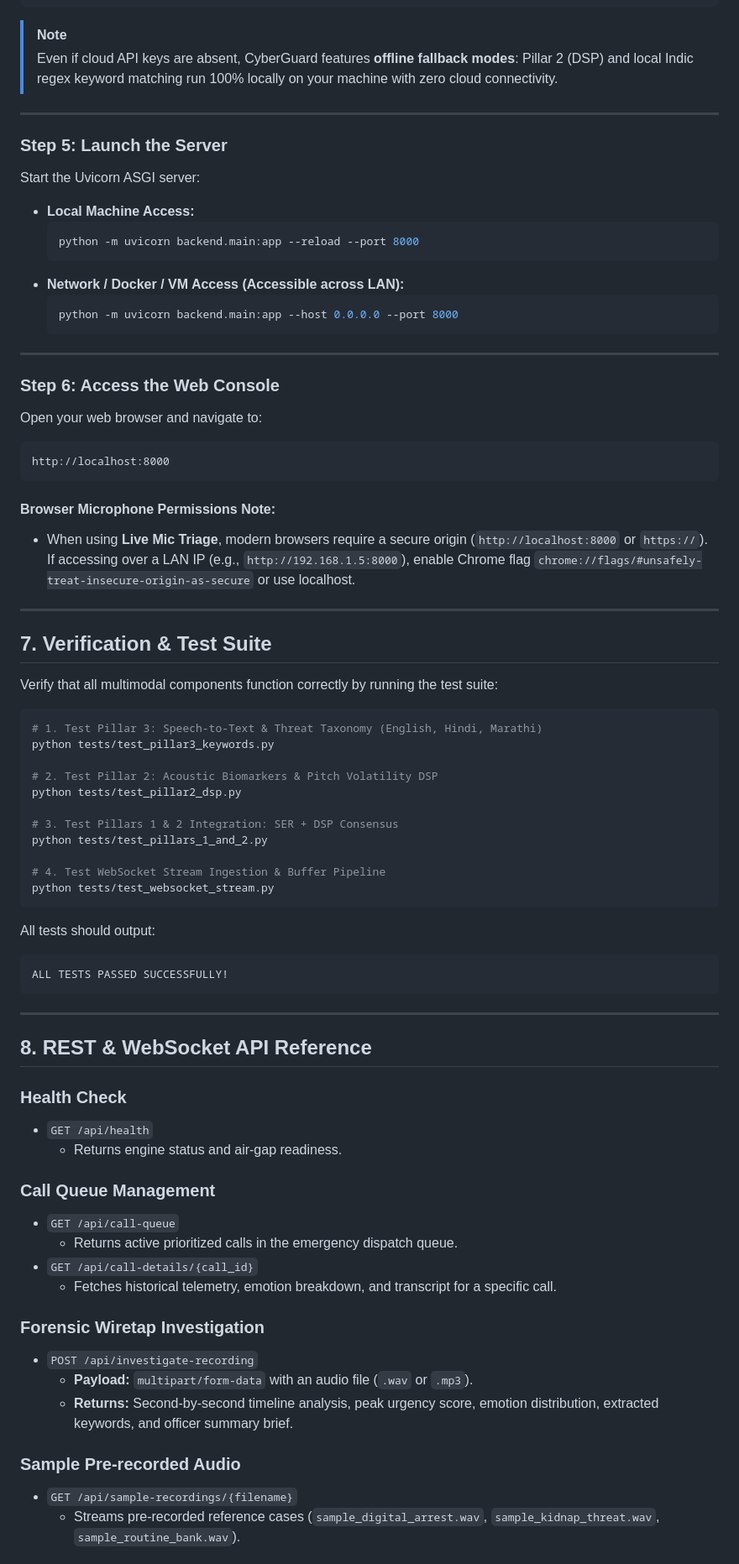
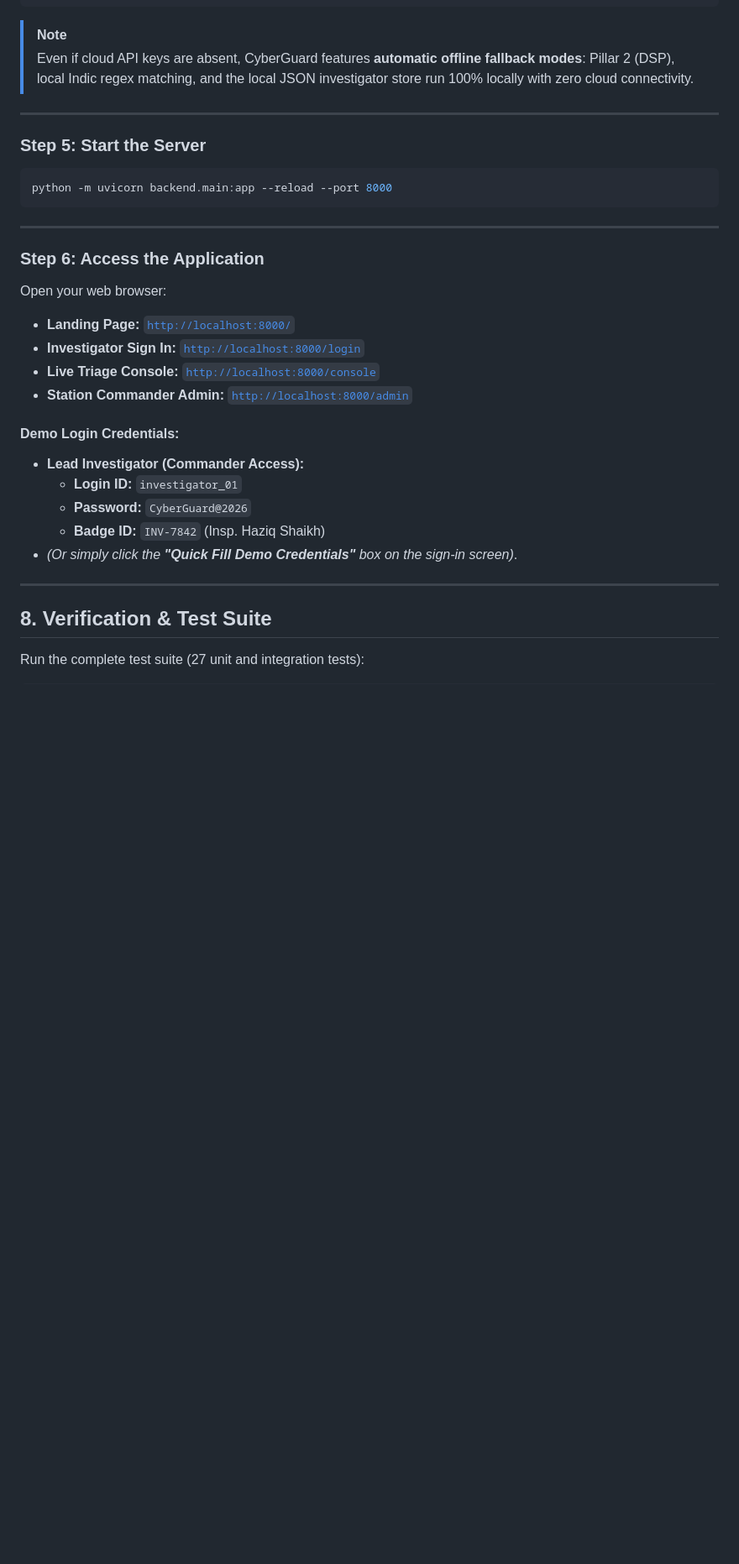
Before and after one commit to Haziq2602/BetterCallNull_HaziqShaikh, a Markdown page: README.md, the part around one of its changes. Shown at 84% size. Drawn GitHub-style; blank space fills up the shorter version.

````diff
--- a/README.md
+++ b/README.md
@@ -211,78 +250,34 @@ GEMINI_STT_MODEL=gemini-2.5-flash
 ```
 
 > [!NOTE]
-> Even if cloud API keys are absent, CyberGuard features **offline fallback modes**: Pillar 2 (DSP) and local Indic regex keyword matching run 100% locally on your machine with zero cloud connectivity.
+> Even if cloud API keys are absent, CyberGuard features **automatic offline fallback modes**: Pillar 2 (DSP), local Indic regex matching, and the local JSON investigator store run 100% locally with zero cloud connectivity.
 
 ---
 
-### Step 5: Launch the Server
-Start the Uvicorn ASGI server:
-
-* **Local Machine Access:**
-  ```bash
-  python -m uvicorn backend.main:app --reload --port 8000
-  ```
-* **Network / Docker / VM Access (Accessible across LAN):**
-  ```bash
-  python -m uvicorn backend.main:app --host 0.0.0.0 --port 8000
-  ```
-
----
-
-### Step 6: Access the Web Console
-Open your web browser and navigate to:
-```
-http://localhost:8000
-```
-
-#### Browser Microphone Permissions Note:
-* When using **Live Mic Triage**, modern browsers require a secure origin (`http://localhost:8000` or `https://`). If accessing over a LAN IP (e.g., `http://192.168.1.5:8000`), enable Chrome flag `chrome://flags/#unsafely-treat-insecure-origin-as-secure` or use localhost.
-
----
-
-## 7. Verification & Test Suite
-
-Verify that all multimodal components function correctly by running the test suite:
-
+### Step 5: Start the Server
 ```bash
-# 1. Test Pillar 3: Speech-to-Text & Threat Taxonomy (English, Hindi, Marathi)
-python tests/test_pillar3_keywords.py
-
-# 2. Test Pillar 2: Acoustic Biomarkers & Pitch Volatility DSP
-python tests/test_pillar2_dsp.py
-
-# 3. Test Pillars 1 & 2 Integration: SER + DSP Consensus
-python tests/test_pillars_1_and_2.py
-
-# 4. Test WebSocket Stream Ingestion & Buffer Pipeline
-python tests/test_websocket_stream.py
-```
-
-All tests should output:
-```
-ALL TESTS PASSED SUCCESSFULLY!
+python -m uvicorn backend.main:app --reload --port 8000
 ```
 
 ---
 
-## 8. REST & WebSocket API Reference
+### Step 6: Access the Application
+Open your web browser:
+* **Landing Page:** [`http://localhost:8000/`](http://localhost:8000/)
+* **Investigator Sign In:** [`http://localhost:8000/login`](http://localhost:8000/login)
+* **Live Triage Console:** [`http://localhost:8000/console`](http://localhost:8000/console)
+* **Station Commander Admin:** [`http://localhost:8000/admin`](http://localhost:8000/admin)
 
-### Health Check
-* `GET /api/health`
-  * Returns engine status and air-gap readiness.
+#### Demo Login Credentials:
+* **Lead Investigator (Commander Access):**
+  * **Login ID:** `investigator_01`
+  * **Password:** `CyberGuard@2026`
+  * **Badge ID:** `INV-7842` (Insp. Haziq Shaikh)
+* *(Or simply click the **"Quick Fill Demo Credentials"** box on the sign-in screen)*.
 
-### Call Queue Management
-* `GET /api/call-queue`
-  * Returns active prioritized calls in the emergency dispatch queue.
-* `GET /api/call-details/{call_id}`
-  * Fetches historical telemetry, emotion breakdown, and transcript for a specific call.
+---
 
-### Forensic Wiretap Investigation
-* `POST /api/investigate-recording`
-  * **Payload:** `multipart/form-data` with an audio file (`.wav` or `.mp3`).
-  * **Returns:** Second-by-second timeline analysis, peak urgency score, emotion distribution, extracted keywords, and officer summary brief.
+## 8. Verification & Test Suite
 
-### Sample Pre-recorded Audio
-* `GET /api/sample-recordings/{filename}`
-  * Streams pre-recorded reference cases (`sample_digital_arrest.wav`, `sample_kidnap_threat.wav`, `sample_routine_bank.wav`).
+Run the complete test suite (27 unit and integration tests):
 
````
Also changed, not shown: other parts of README.md (+166 -117 lines).
